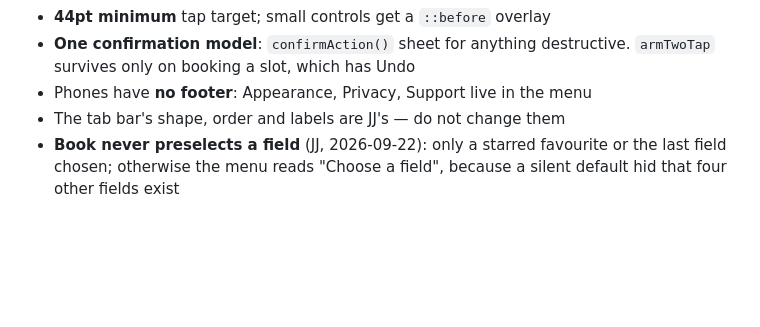
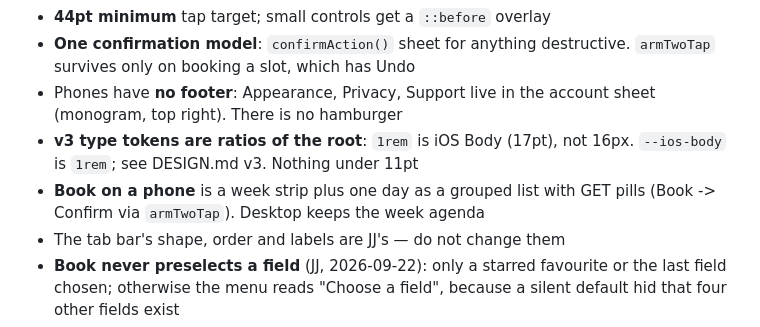
Before and after one commit to jjhughes1331/seafordlacrosse2, a Markdown page: CLAUDE.md, the part around one of its changes. Drawn GitHub-style; blank space fills up the shorter version.

```diff
--- a/CLAUDE.md
+++ b/CLAUDE.md
@@ -148,7 +157,12 @@ Full spec in `docs/DESIGN.md`. The rules that get broken by accident:
 - **44pt minimum** tap target; small controls get a `::before` overlay
 - **One confirmation model**: `confirmAction()` sheet for anything destructive.
   `armTwoTap` survives only on booking a slot, which has Undo
-- Phones have **no footer**: Appearance, Privacy, Support live in the menu
+- Phones have **no footer**: Appearance, Privacy, Support live in the account
+  sheet (monogram, top right). There is no hamburger
+- **v3 type tokens are ratios of the root**: `1rem` is iOS Body (17pt), not
+  16px. `--ios-body` is `1rem`; see DESIGN.md v3. Nothing under 11pt
+- **Book on a phone** is a week strip plus one day as a grouped list with GET
+  pills (Book -> Confirm via `armTwoTap`). Desktop keeps the week agenda
 - The tab bar's shape, order and labels are JJ's — do not change them
 - **Book never preselects a field** (JJ, 2026-09-22): only a starred favourite
   or the last field chosen; otherwise the menu reads "Choose a field", because a
```
Also changed, not shown: other parts of CLAUDE.md (+21 -4 lines), docs/DESIGN.md (+46 -0 lines).
